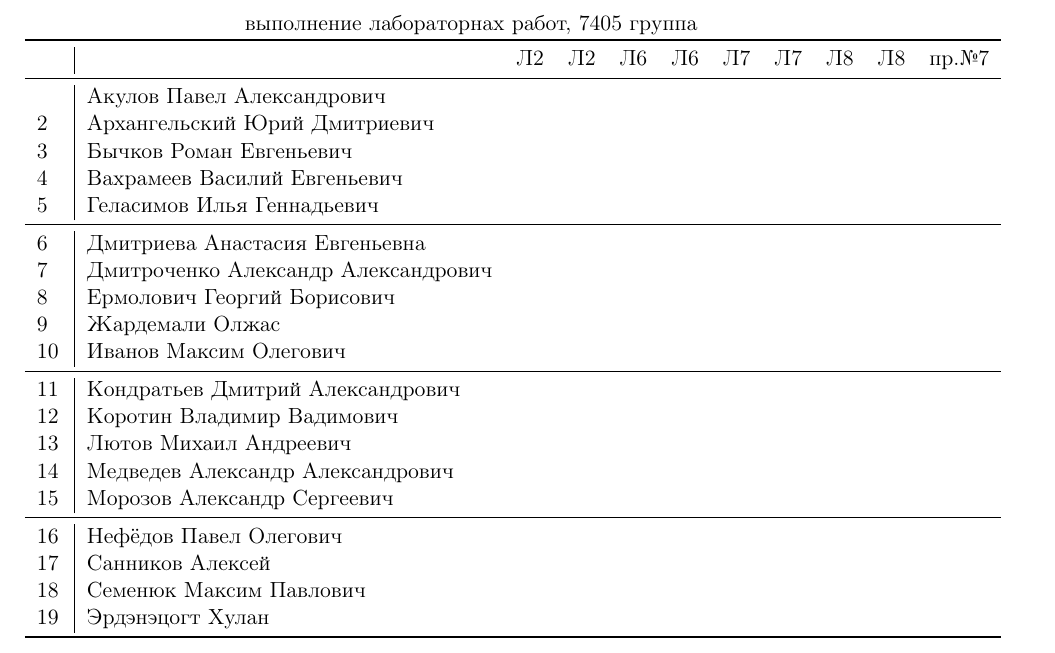
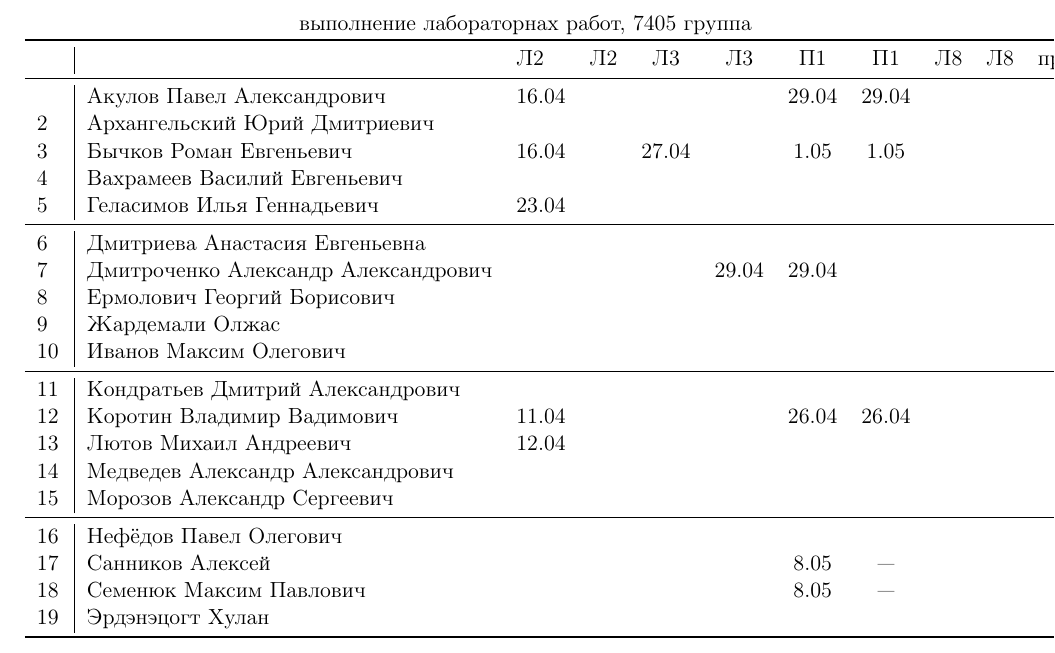
Before and after one commit to trot-t/Power_electronics_Lab2020, a LaTeX document (7405.tex): part of page 2 of 2, cut so that both start at the same text. Compiled offline with pdfLaTeX.

Commit message:
16 май

```diff
--- a/7405.tex
+++ b/7405.tex
@@ -148,30 +148,30 @@
 \begin{tabular}{l|llccccccccccccc}
 \multicolumn{10}{c}{выполнение лабораторнах работ, 7405 группа} \\
 \toprule
-&&Л2&Л2& Л6&Л6& Л7&Л7& Л8&Л8&пр.№7\\
+&&Л2&Л2& Л3&Л3& П1&П1& Л8&Л8&пр.№7\\
 \midrule
-\,&Акулов Павел Александрович  &&&&&&&&\\
-2\,&Архангельский Юрий Дмитриевич   &&&&&&&&\\
-3\,&Бычков Роман Евгеньевич   &&&&&&&&\\
-4\,&Вахрамеев Василий Евгеньевич   &&&&&&&&\\
-5\,&Геласимов Илья Геннадьевич   &&&&&&&&\\
+\,&Акулов Павел Александрович             &16.04&     &     &     &29.04&29.04&&&\\
+2\,&Архангельский Юрий Дмитриевич         &     &     &     &     &&&&\\
+3\,&Бычков Роман Евгеньевич               &16.04&     &27.04&     & 1.05& 1.05&&&\\
+4\,&Вахрамеев Василий Евгеньевич          &     &     &     &     &&&&\\
+5\,&Геласимов Илья Геннадьевич            &23.04&     &     &     &&&&\\
 \midrule
-6\,&Дмитриева Анастасия Евгеньевна   &&&&&&&&\\
-7\,&Дмитроченко Александр Александрович   &&&&&&&&\\
-8\,&Ермолович Георгий Борисович   &&&&&&&&\\
-9\,&Жардемали Олжас   &&&&&&&&\\
-10\,&Иванов Максим Олегович  &&&&&&&&\\
+6\,&Дмитриева Анастасия Евгеньевна        &     &     &     &     &&&&\\
+7\,&Дмитроченко Александр Александрович   &     &     &     &29.04&29.04&&&\\
+8\,&Ермолович Георгий Борисович           &     &&&&&&&\\
+9\,&Жардемали Олжас                       &&&&&&&&\\
+10\,&Иванов Максим Олегович               &&&&&&&&\\
 \midrule
-11\,&Кондратьев Дмитрий Александрович  &&&&&&&&\\
-12\,&Коротин Владимир Вадимович  &&&&&&&&\\
-13\,&Лютов Михаил Андреевич  &&&&&&&&\\
-14\,&Медведев Александр Александрович  &&&&&&&&\\
-15\,&Морозов Александр Сергеевич  &&&&&&&&\\
+11\,&Кондратьев Дмитрий Александрович     &&&&&&&&\\
+12\,&Коротин Владимир Вадимович           &11.04&     &     &     &26.04&26.04&&&\\
+13\,&Лютов Михаил Андреевич               &12.04&     &     &     &&&&\\
+14\,&Медведев Александр Александрович     &&&&&&&&\\
+15\,&Морозов Александр Сергеевич          &&&&&&&&\\
 \midrule
-16\,&Нефёдов Павел Олегович  &&&&&&&&\\
-17\,&Санников Алексей  &&&&&&&&\\
-18\,&Семенюк Максим Павлович  &&&&&&&&\\
-19\,&Эрдэнэцогт Хулан  &&&&&&&&\\
+16\,&Нефёдов Павел Олегович               &&&&&&&&\\
+17\,&Санников Алексей                     &     &     &     &     & 8.05& --- &&&\\
+18\,&Семенюк Максим Павлович              &     &     &     &     & 8.05& --- &&&\\
+19\,&Эрдэнэцогт Хулан                     &&&&&&&&\\
 \bottomrule
 \end{tabular}
 \end{document}
```
Also changed, not shown: 7405.pdf.
